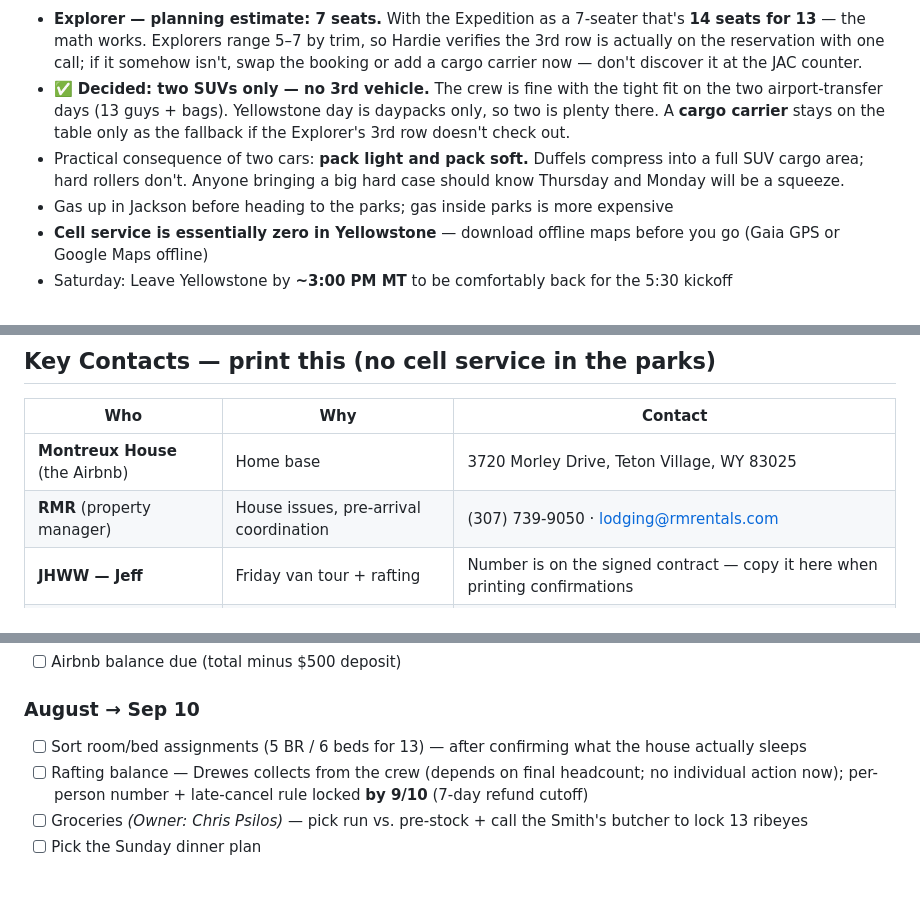
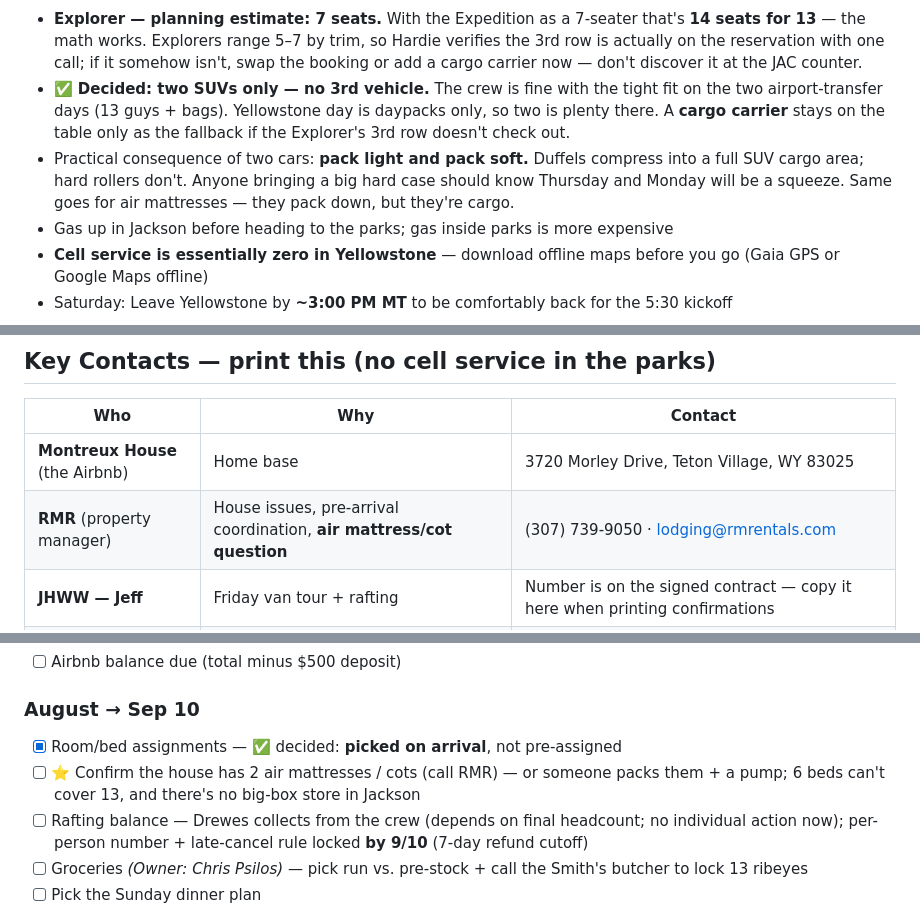
Before and after one commit to evantrapani-collab/jackson-hole-2026, a Markdown page: logistics/logistics.md, 3 parts joined by grey strips. Drawn GitHub-style; blank space fills up the shorter version.

Commit message:
Logistics: mirror beds-on-arrival decision; air mattresses now the starred prereq

```diff
--- a/logistics/logistics.md
+++ b/logistics/logistics.md
@@ -97,7 +99,7 @@ Contract is signed. Key details:
 
 - **Explorer — planning estimate: 7 seats.** With the Expedition as a 7-seater that's **14 seats for 13** — the math works. Explorers range 5–7 by trim, so Hardie verifies the 3rd row is actually on the reservation with one call; if it somehow isn't, swap the booking or add a cargo carrier now — don't discover it at the JAC counter.
 - ✅ **Decided: two SUVs only — no 3rd vehicle.** The crew is fine with the tight fit on the two airport-transfer days (13 guys + bags). Yellowstone day is daypacks only, so two is plenty there. A **cargo carrier** stays on the table only as the fallback if the Explorer's 3rd row doesn't check out.
-- Practical consequence of two cars: **pack light and pack soft.** Duffels compress into a full SUV cargo area; hard rollers don't. Anyone bringing a big hard case should know Thursday and Monday will be a squeeze.
+- Practical consequence of two cars: **pack light and pack soft.** Duffels compress into a full SUV cargo area; hard rollers don't. Anyone bringing a big hard case should know Thursday and Monday will be a squeeze. Same goes for air mattresses — they pack down, but they're cargo.
 - Gas up in Jackson before heading to the parks; gas inside parks is more expensive
 - **Cell service is essentially zero in Yellowstone** — download offline maps before you go (Gaia GPS or Google Maps offline)
 - Saturday: Leave Yellowstone by **~3:00 PM MT** to be comfortably back for the 5:30 kickoff
@@ -131,7 +133,7 @@ Contract is signed. Key details:
 | Who | Why | Contact |
 |---|---|---|
 | **Montreux House** (the Airbnb) | Home base | 3720 Morley Drive, Teton Village, WY 83025 |
-| **RMR** (property manager) | House issues, pre-arrival coordination | (307) 739-9050 · lodging@rmrentals.com |
+| **RMR** (property manager) | House issues, pre-arrival coordination, **air mattress/cot question** | (307) 739-9050 · lodging@rmrentals.com |
 | **JHWW — Jeff** | Friday van tour + rafting | Number is on the signed contract — copy it here when printing confirmations |
 | **American Airlines** | Flight changes / misconnect | (800) 433-7300 + the AA app |
 | **St. John's Health** | Nearest 24-hr ER | 625 E Broadway, Jackson — ~25 min from the house |
@@ -172,7 +174,8 @@ Contract is signed. Key details:
 - [ ] Airbnb balance due (total minus $500 deposit)
 
 ### August → Sep 10
-- [ ] Sort room/bed assignments (5 BR / 6 beds for 13) — after confirming what the house actually sleeps
+- [x] Room/bed assignments — ✅ decided: **picked on arrival**, not pre-assigned
+- [ ] ⭐ Confirm the house has 2 air mattresses / cots (call RMR) — or someone packs them + a pump; 6 beds can't cover 13, and there's no big-box store in Jackson
 - [ ] Rafting balance — Drewes collects from the crew (depends on final headcount; no individual action now); per-person number + late-cancel rule locked **by 9/10** (7-day refund cutoff)
 - [ ] Groceries *(Owner: Chris Psilos)* — pick run vs. pre-stock + call the Smith's butcher to lock 13 ribeyes
 - [ ] Pick the Sunday dinner plan
```
Also changed, not shown: other parts of logistics/logistics.md (+2 -0 lines).
